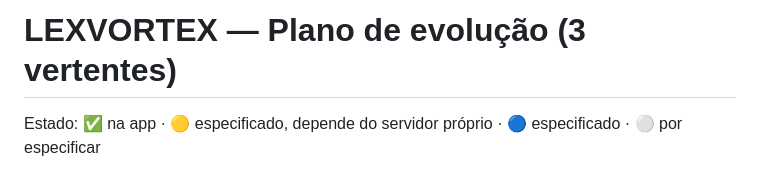
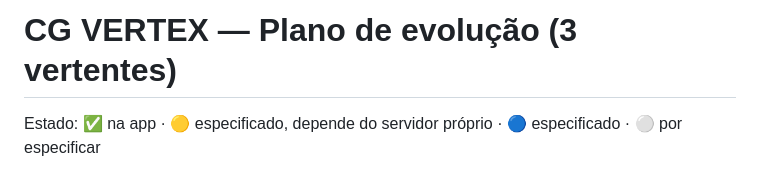
Before and after one commit to crmsgomes-hue/cg-vertex, a Markdown page: docs/plano-evolucao.md, the part around the change. GitHub-like rendering.

Commit message:
CG VERTEX: docs/plano-evolucao.md [skip ci]

```diff
--- a/docs/plano-evolucao.md
+++ b/docs/plano-evolucao.md
@@ -1,4 +1,4 @@
-# LEXVORTEX — Plano de evolução (3 vertentes)
+# CG VERTEX — Plano de evolução (3 vertentes)
 
 Estado: ✅ na app · 🟡 especificado, depende do servidor próprio · 🔵 especificado · ⚪ por especificar
 
```
